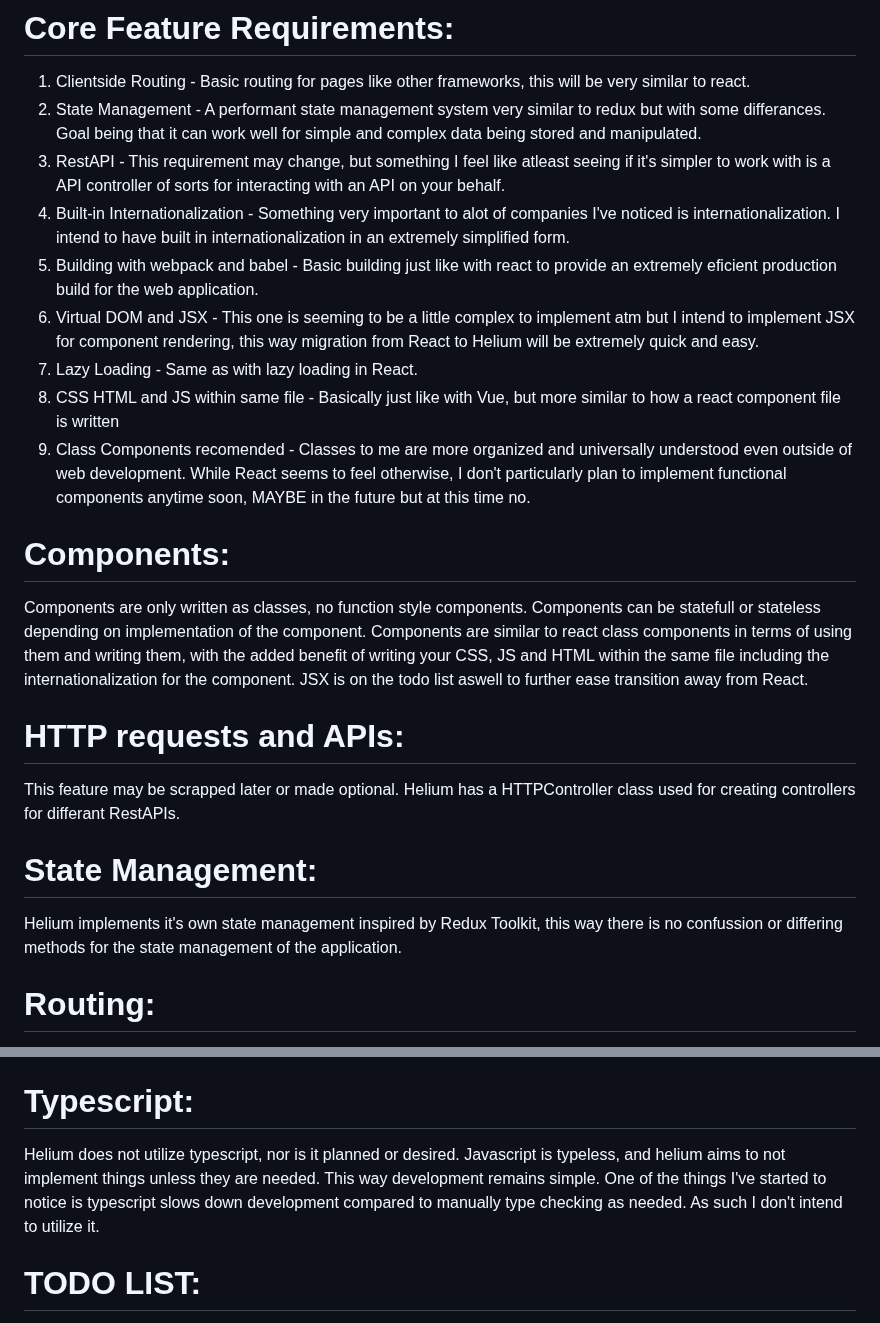
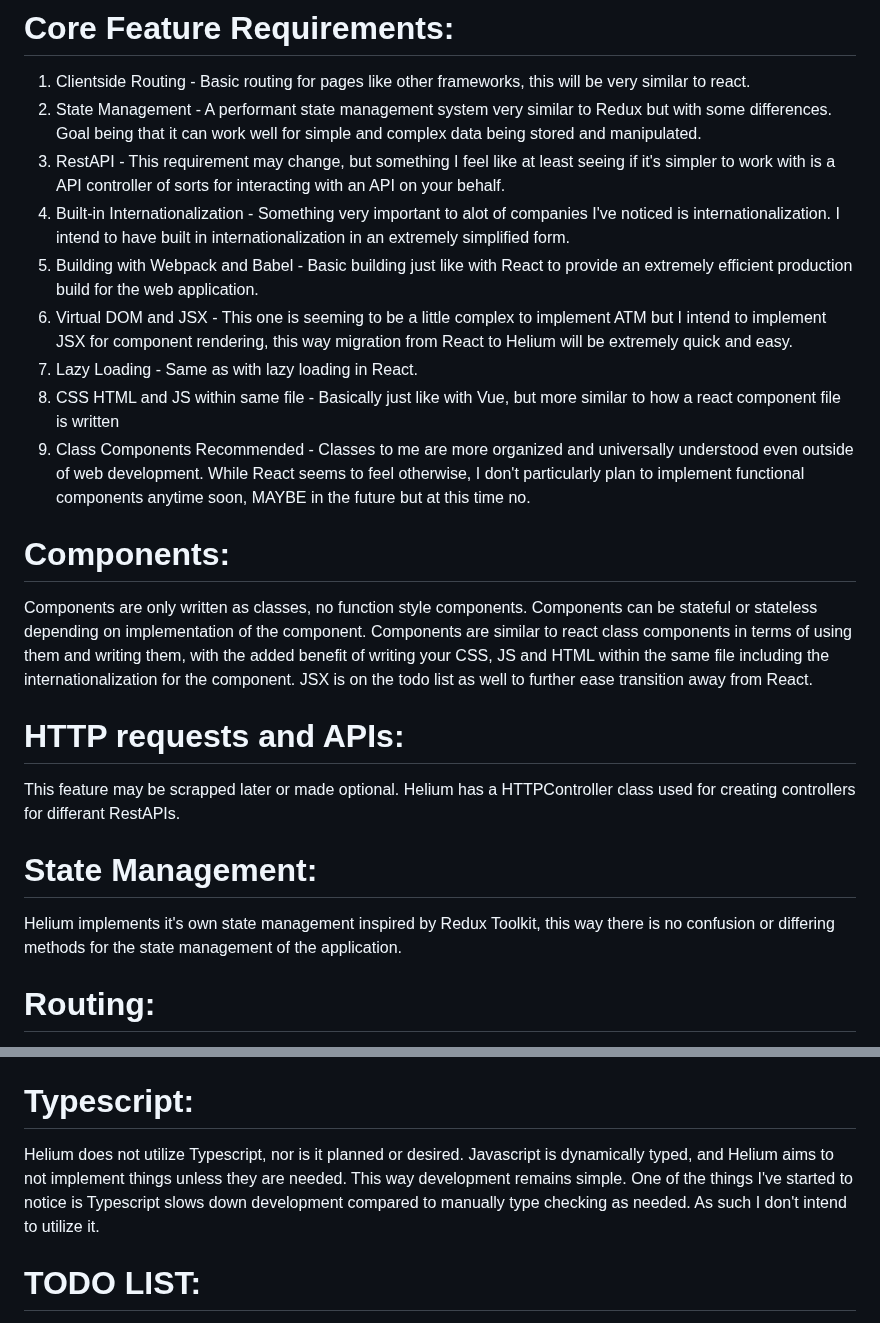
Before and after one commit to The-Lord-of-Owls/helium_web_framework, a Markdown page: README.md, 2 parts joined by grey strips. GitHub-like rendering.

Commit message:
Update README.md
+1 spellchecker

```diff
--- a/README.md
+++ b/README.md
@@ -8,18 +8,18 @@ That's just the front end, we've not even gotten involved with backend stuff lik
 
 # Core Feature Requirements:
 1. Clientside Routing - Basic routing for pages like other frameworks, this will be very similar to react.
-2. State Management - A performant state management system very similar to redux but with some differances. Goal being that it can work well for simple and complex data being stored and manipulated.
-3. RestAPI - This requirement may change, but something I feel like atleast seeing if it's simpler to work with is a API controller of sorts for interacting with an API on your behalf.
+2. State Management - A performant state management system very similar to Redux but with some differences. Goal being that it can work well for simple and complex data being stored and manipulated.
+3. RestAPI - This requirement may change, but something I feel like at least seeing if it's simpler to work with is a API controller of sorts for interacting with an API on your behalf.
 4. Built-in Internationalization - Something very important to alot of companies I've noticed is internationalization. I intend to have built in internationalization in an extremely simplified form.
-5. Building with webpack and babel - Basic building just like with react to provide an extremely eficient production build for the web application.
-6. Virtual DOM and JSX - This one is seeming to be a little complex to implement atm but I intend to implement JSX for component rendering, this way migration from React to Helium will be extremely quick and easy.
+5. Building with Webpack and Babel - Basic building just like with React to provide an extremely efficient production build for the web application.
+6. Virtual DOM and JSX - This one is seeming to be a little complex to implement ATM but I intend to implement JSX for component rendering, this way migration from React to Helium will be extremely quick and easy.
 7. Lazy Loading - Same as with lazy loading in React.
 8. CSS HTML and JS within same file - Basically just like with Vue, but more similar to how a react component file is written
-9. Class Components recomended - Classes to me are more organized and universally understood even outside of web development. While React seems to feel otherwise, I don't particularly plan to implement functional components anytime soon, MAYBE in the future but at this time no.
+9. Class Components Recommended - Classes to me are more organized and universally understood even outside of web development. While React seems to feel otherwise, I don't particularly plan to implement functional components anytime soon, MAYBE in the future but at this time no.
 
 
 # Components:
-Components are only written as classes, no function style components. Components can be statefull or stateless depending on implementation of the component. Components are similar to react class components in terms of using them and writing them, with the added benefit of writing your CSS, JS and HTML within the same file including the internationalization for the component. JSX is on the todo list aswell to further ease transition away from React.
+Components are only written as classes, no function style components. Components can be stateful or stateless depending on implementation of the component. Components are similar to react class components in terms of using them and writing them, with the added benefit of writing your CSS, JS and HTML within the same file including the internationalization for the component. JSX is on the todo list as well to further ease transition away from React.
 
 
 # HTTP requests and APIs:
@@ -27,7 +27,7 @@ This feature may be scrapped later or made optional. Helium has a HTTPController
 
 
 # State Management:
-Helium implements it's own state management inspired by Redux Toolkit, this way there is no confussion or differing methods for the state management of the application.
+Helium implements it's own state management inspired by Redux Toolkit, this way there is no confusion or differing methods for the state management of the application.
 
 
 # Routing:
@@ -47,7 +47,7 @@ Helium implements its own virtual dom, currently in a simple form that will evol
 
 
 # Typescript:
-Helium does not utilize typescript, nor is it planned or desired. Javascript is typeless, and helium aims to not implement things unless they are needed. This way development remains simple. One of the things I've started to notice is typescript slows down development compared to manually type checking as needed. As such I don't intend to utilize it.
+Helium does not utilize Typescript, nor is it planned or desired. Javascript is dynamically typed, and Helium aims to not implement things unless they are needed. This way development remains simple. One of the things I've started to notice is Typescript slows down development compared to manually type checking as needed. As such I don't intend to utilize it.
 
 
 # TODO LIST:
```
